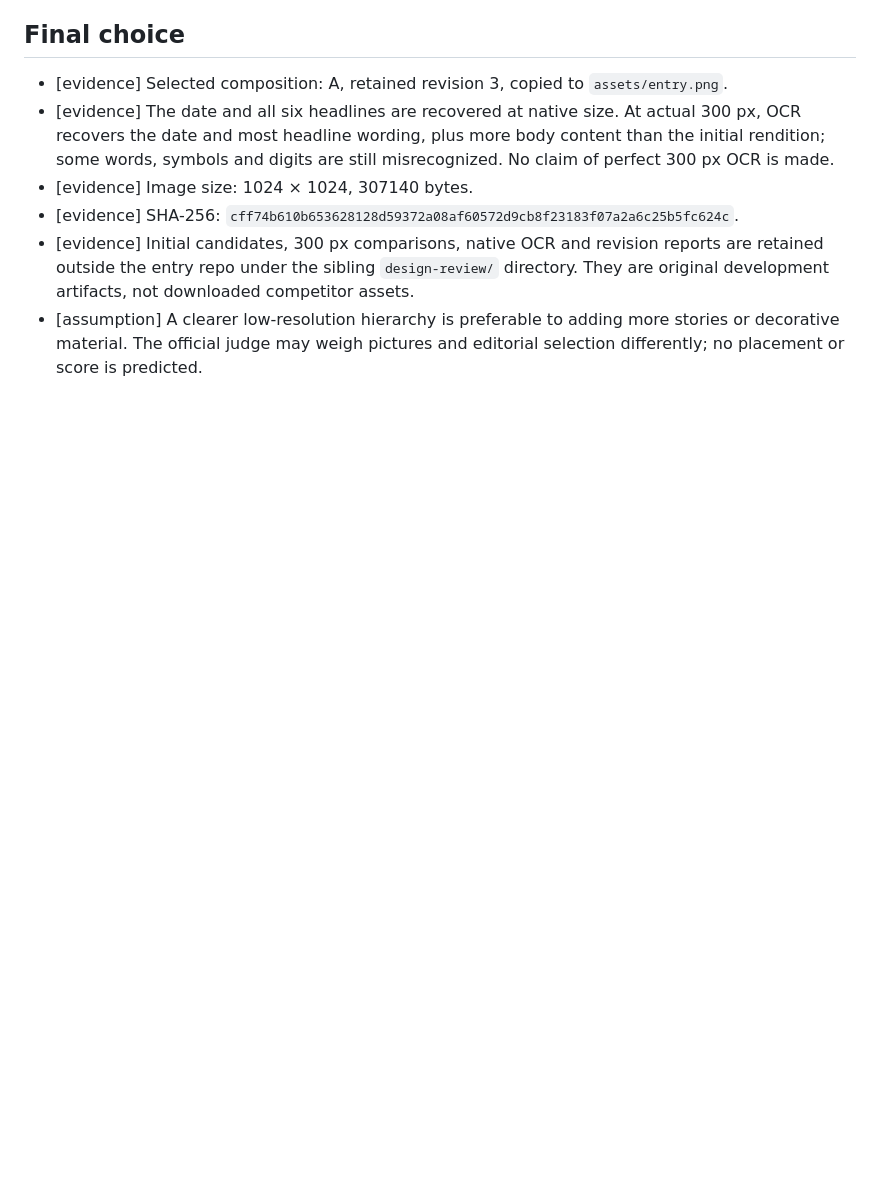
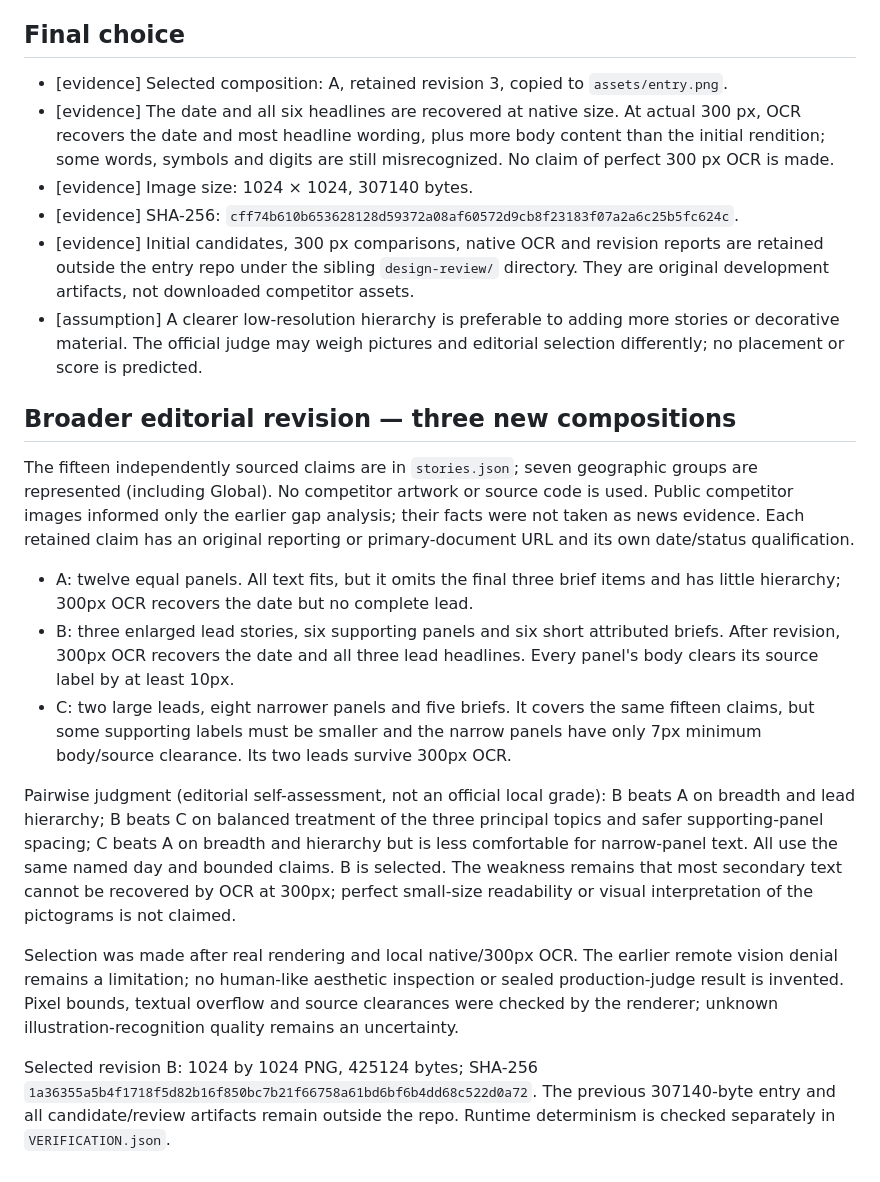
Before and after one commit to Lubitzy/news-image-20261120, a Markdown page: DESIGN_REVIEW.md, the part around the change. Drawn GitHub-style; blank space fills up the shorter version.

```diff
--- a/DESIGN_REVIEW.md
+++ b/DESIGN_REVIEW.md
@@ -42,3 +42,39 @@ The rubric is applied in order: one named day; importance/breadth; understandabl
 - [evidence] SHA-256: `cff74b610b653628128d59372a08af60572d9cb8f23183f07a2a6c25b5fc624c`.
 - [evidence] Initial candidates, 300 px comparisons, native OCR and revision reports are retained outside the entry repo under the sibling `design-review/` directory. They are original development artifacts, not downloaded competitor assets.
 - [assumption] A clearer low-resolution hierarchy is preferable to adding more stories or decorative material. The official judge may weigh pictures and editorial selection differently; no placement or score is predicted.
+
+## Broader editorial revision — three new compositions
+
+The fifteen independently sourced claims are in `stories.json`; seven geographic
+groups are represented (including Global). No competitor artwork or source code
+is used. Public competitor images informed only the earlier gap analysis; their
+facts were not taken as news evidence. Each retained claim has an original
+reporting or primary-document URL and its own date/status qualification.
+
+- A: twelve equal panels. All text fits, but it omits the final three brief items
+  and has little hierarchy; 300px OCR recovers the date but no complete lead.
+- B: three enlarged lead stories, six supporting panels and six short attributed
+  briefs. After revision, 300px OCR recovers the date and all three lead headlines.
+  Every panel's body clears its source label by at least 10px.
+- C: two large leads, eight narrower panels and five briefs. It covers the same
+  fifteen claims, but some supporting labels must be smaller and the narrow panels
+  have only 7px minimum body/source clearance. Its two leads survive 300px OCR.
+
+Pairwise judgment (editorial self-assessment, not an official local grade):
+B beats A on breadth and lead hierarchy; B beats C on balanced treatment of the
+three principal topics and safer supporting-panel spacing; C beats A on breadth
+and hierarchy but is less comfortable for narrow-panel text. All use the same
+named day and bounded claims. B is selected. The weakness remains that most
+secondary text cannot be recovered by OCR at 300px; perfect small-size readability
+or visual interpretation of the pictograms is not claimed.
+
+Selection was made after real rendering and local native/300px OCR. The earlier
+remote vision denial remains a limitation; no human-like aesthetic inspection or
+sealed production-judge result is invented. Pixel bounds, textual overflow and
+source clearances were checked by the renderer; unknown illustration-recognition
+quality remains an uncertainty.
+
+Selected revision B: 1024 by 1024 PNG, 425124 bytes;
+SHA-256 `1a36355a5b4f1718f5d82b16f850bc7b21f66758a61bd6bf6b4dd68c522d0a72`.
+The previous 307140-byte entry and all candidate/review artifacts remain outside
+the repo. Runtime determinism is checked separately in `VERIFICATION.json`.
```
Also changed, not shown: NOTES.md (+5 -1 lines), README.md (+21 -18 lines), assets/entry.png, 4 other files.
